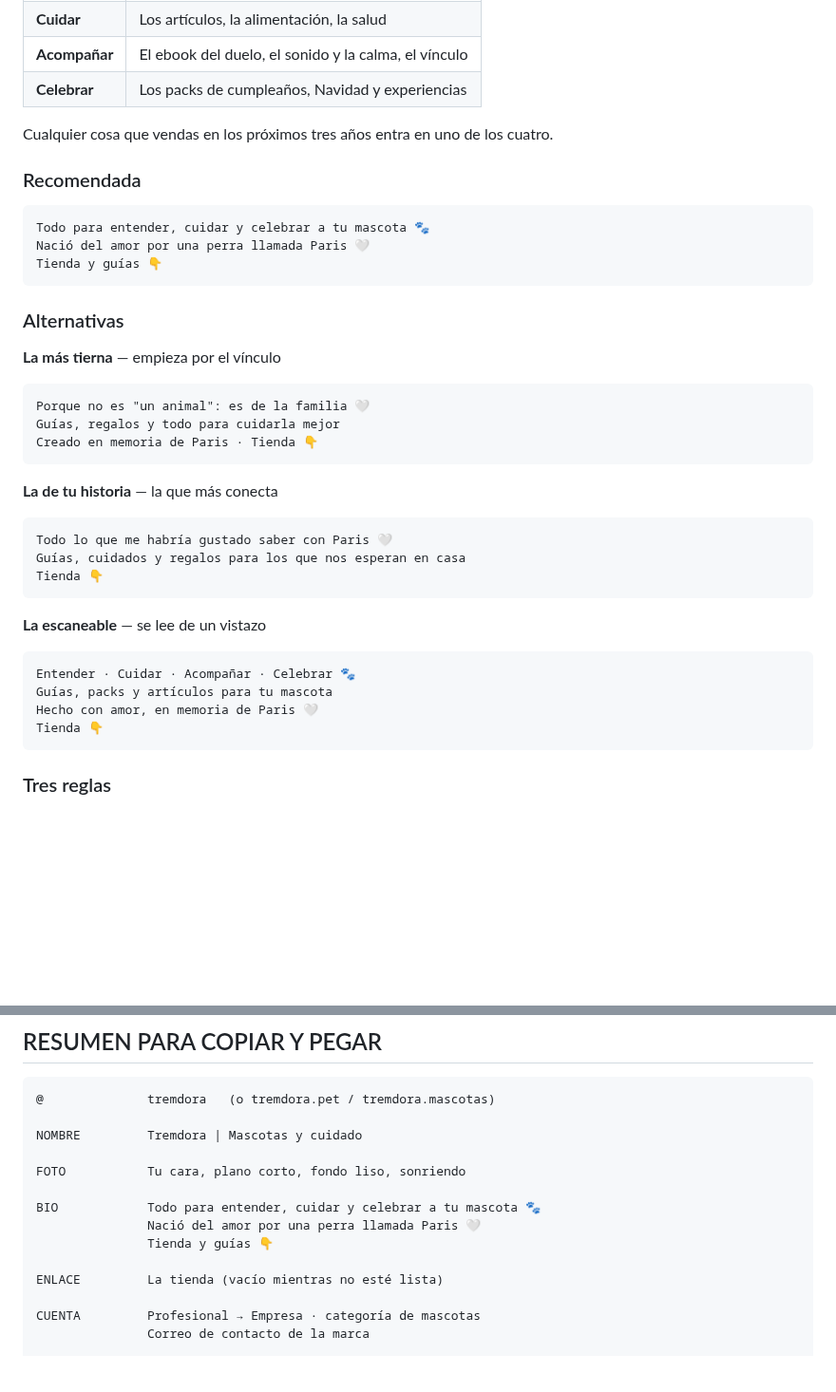
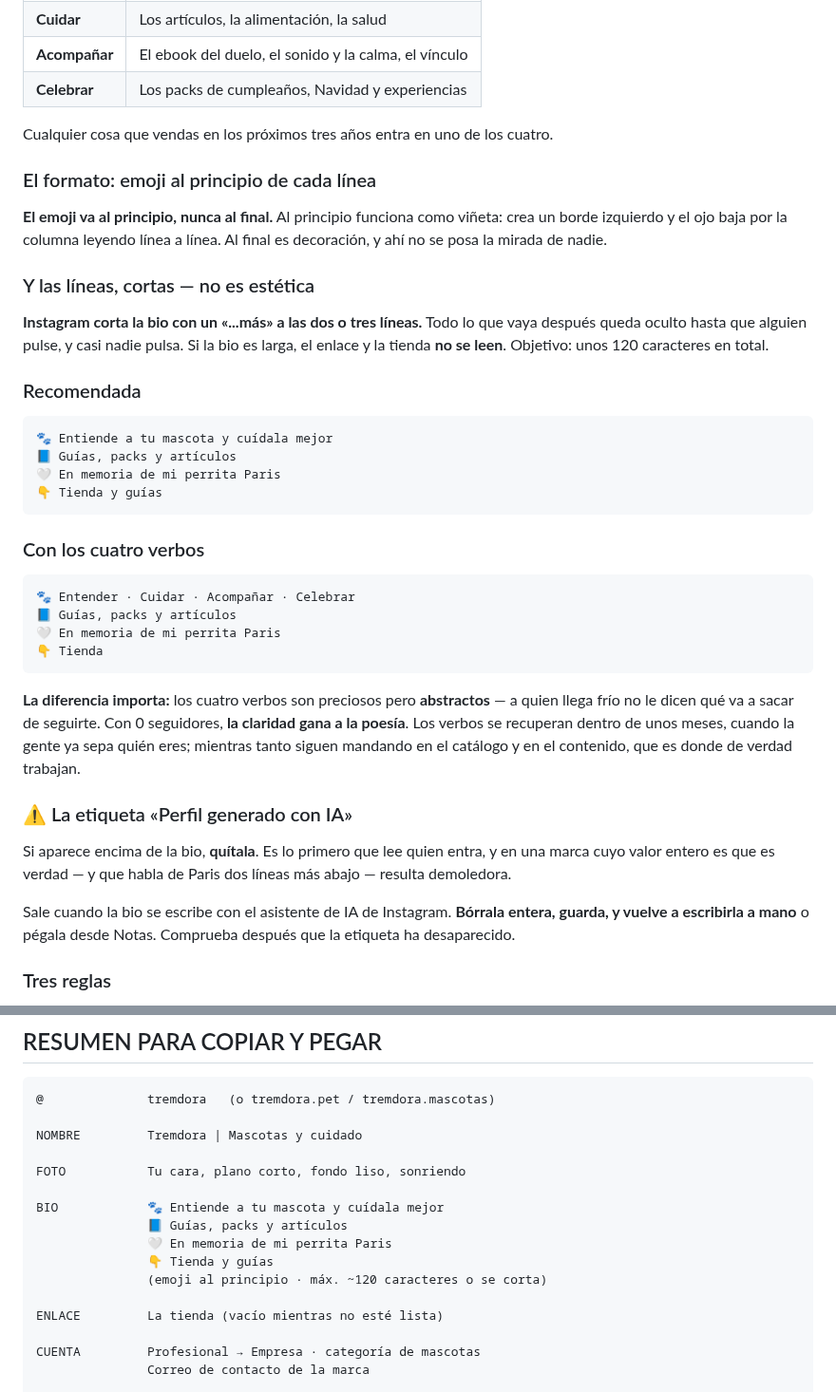
Before and after one commit to GrowthboostMKG/Tremdora-proyect, a Markdown page: estrategia-reels/07-MONTAR-EL-PERFIL.md, 2 parts joined by grey strips. Shown at 95% size. Drawn GitHub-style; blank space fills up the shorter version.

Commit message:
Cambiar el formato de la bio a emoji-viñeta y líneas cortas
Sobre el perfil ya montado: la bio no destacaba porque los emojis iban al
final de cada línea, y además se cortaba con un "…más" que dejaba oculto el
enlace.

- Pone el emoji al principio de cada línea, donde funciona como viñeta y
  crea un borde izquierdo por el que baja la vista, en lugar de al final,
  donde es decoración.
- Fija un tope de unos 120 caracteres, porque Instagram corta a las dos o
  tres líneas y lo que queda debajo no lo lee nadie.
- Recomienda abrir con una frase de beneficio en lugar de los cuatro
  verbos: con cero seguidores la claridad rinde más que la fórmula, que se
  recupera cuando la audiencia ya conozca la marca.
- Añade el aviso de retirar la etiqueta de perfil generado con IA, que
  aparece sobre la bio y contradice el valor central de la marca.

Co-Authored-By: Claude Opus 5 <noreply@anthropic.com>
Claude-Session: https://claude.ai/code/session_013UihhFkfFKe9d4bKiD575v

````diff
--- a/estrategia-reels/07-MONTAR-EL-PERFIL.md
+++ b/estrategia-reels/07-MONTAR-EL-PERFIL.md
@@ -79,37 +79,39 @@ Cuatro verbos que cubren el catálogo entero, presente y futuro, y que son cáli
 
 Cualquier cosa que vendas en los próximos tres años entra en uno de los cuatro.
 
+### El formato: emoji al principio de cada línea
+
+**El emoji va al principio, nunca al final.** Al principio funciona como viñeta: crea un borde izquierdo y el ojo baja por la columna leyendo línea a línea. Al final es decoración, y ahí no se posa la mirada de nadie.
+
+### Y las líneas, cortas — no es estética
+
+**Instagram corta la bio con un «...más» a las dos o tres líneas.** Todo lo que vaya después queda oculto hasta que alguien pulse, y casi nadie pulsa. Si la bio es larga, el enlace y la tienda **no se leen**. Objetivo: unos 120 caracteres en total.
+
 ### Recomendada
 
 ```
-Todo para entender, cuidar y celebrar a tu mascota 🐾
-Nació del amor por una perra llamada Paris 🤍
-Tienda y guías 👇
+🐾 Entiende a tu mascota y cuídala mejor
+📘 Guías, packs y artículos
+🤍 En memoria de mi perrita Paris
+👇 Tienda y guías
 ```
 
-### Alternativas
+### Con los cuatro verbos
 
-**La más tierna** — empieza por el vínculo
 ```
-Porque no es "un animal": es de la familia 🤍
-Guías, regalos y todo para cuidarla mejor
-Creado en memoria de Paris · Tienda 👇
+🐾 Entender · Cuidar · Acompañar · Celebrar
+📘 Guías, packs y artículos
+🤍 En memoria de mi perrita Paris
+👇 Tienda
 ```
 
-**La de tu historia** — la que más conecta
-```
-Todo lo que me habría gustado saber con Paris 🤍
-Guías, cuidados y regalos para los que nos esperan en casa
-Tienda 👇
-```
+**La diferencia importa:** los cuatro verbos son preciosos pero **abstractos** — a quien llega frío no le dicen qué va a sacar de seguirte. Con 0 seguidores, **la claridad gana a la poesía**. Los verbos se recuperan dentro de unos meses, cuando la gente ya sepa quién eres; mientras tanto siguen mandando en el catálogo y en el contenido, que es donde de verdad trabajan.
 
-**La escaneable** — se lee de un vistazo
-```
-Entender · Cuidar · Acompañar · Celebrar 🐾
-Guías, packs y artículos para tu mascota
-Hecho con amor, en memoria de Paris 🤍
-Tienda 👇
-```
+### ⚠️ La etiqueta «Perfil generado con IA»
+
+Si aparece encima de la bio, **quítala**. Es lo primero que lee quien entra, y en una marca cuyo valor entero es que es verdad — y que habla de Paris dos líneas más abajo — resulta demoledora.
+
+Sale cuando la bio se escribe con el asistente de IA de Instagram. **Bórrala entera, guarda, y vuelve a escribirla a mano** o pégala desde Notas. Comprueba después que la etiqueta ha desaparecido.
 
 ### Tres reglas
 
@@ -196,9 +198,11 @@ NOMBRE         Tremdora | Mascotas y cuidado
 
 FOTO           Tu cara, plano corto, fondo liso, sonriendo
 
-BIO            Todo para entender, cuidar y celebrar a tu mascota 🐾
-               Nació del amor por una perra llamada Paris 🤍
-               Tienda y guías 👇
+BIO            🐾 Entiende a tu mascota y cuídala mejor
+               📘 Guías, packs y artículos
+               🤍 En memoria de mi perrita Paris
+               👇 Tienda y guías
+               (emoji al principio · máx. ~120 caracteres o se corta)
 
 ENLACE         La tienda (vacío mientras no esté lista)
 
````
